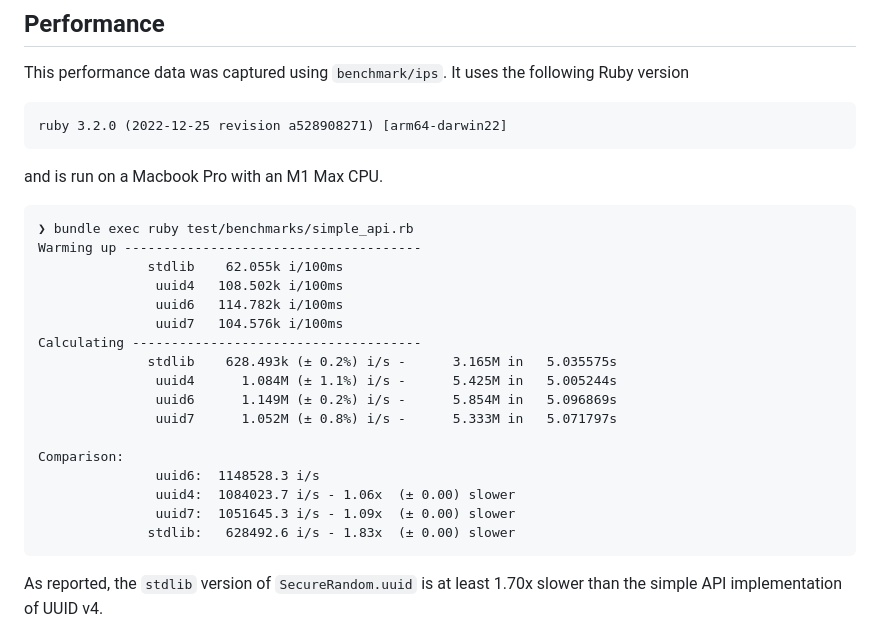
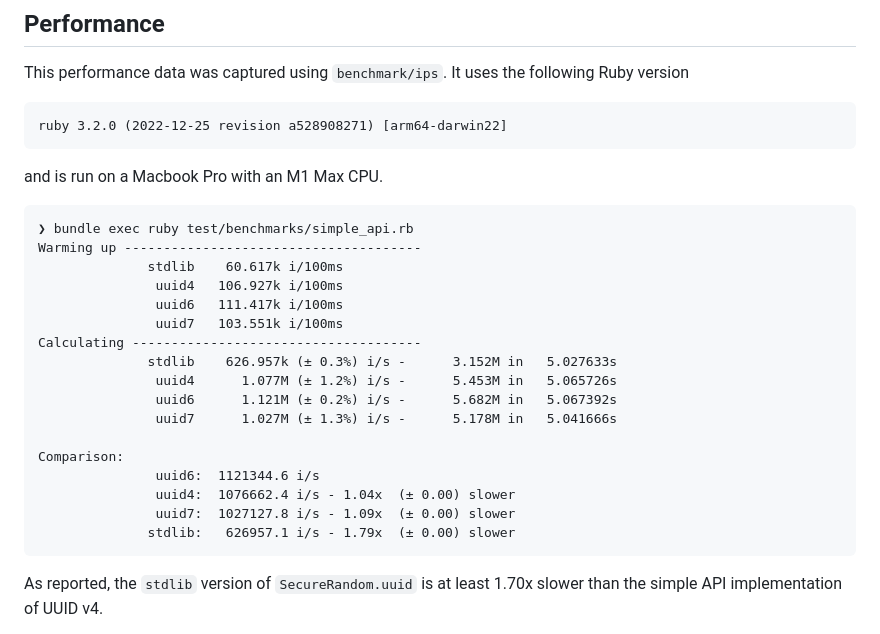
Before and after one commit to starulli/uuidx, a Markdown page: README.md, the part around the change. Drawn GitHub-style.

Commit message:
Update benchmarks for new locking logic

```diff
--- a/README.md
+++ b/README.md
@@ -145,21 +145,22 @@ and is run on a Macbook Pro with an M1 Max CPU.
 
     ❯ bundle exec ruby test/benchmarks/simple_api.rb
     Warming up --------------------------------------
-                  stdlib    62.055k i/100ms
-                   uuid4   108.502k i/100ms
-                   uuid6   114.782k i/100ms
-                   uuid7   104.576k i/100ms
+                  stdlib    60.617k i/100ms
+                   uuid4   106.927k i/100ms
+                   uuid6   111.417k i/100ms
+                   uuid7   103.551k i/100ms
     Calculating -------------------------------------
-                  stdlib    628.493k (± 0.2%) i/s -      3.165M in   5.035575s
-                   uuid4      1.084M (± 1.1%) i/s -      5.425M in   5.005244s
-                   uuid6      1.149M (± 0.2%) i/s -      5.854M in   5.096869s
-                   uuid7      1.052M (± 0.8%) i/s -      5.333M in   5.071797s
+                  stdlib    626.957k (± 0.3%) i/s -      3.152M in   5.027633s
+                   uuid4      1.077M (± 1.2%) i/s -      5.453M in   5.065726s
+                   uuid6      1.121M (± 0.2%) i/s -      5.682M in   5.067392s
+                   uuid7      1.027M (± 1.3%) i/s -      5.178M in   5.041666s
 
     Comparison:
-                   uuid6:  1148528.3 i/s
-                   uuid4:  1084023.7 i/s - 1.06x  (± 0.00) slower
-                   uuid7:  1051645.3 i/s - 1.09x  (± 0.00) slower
-                  stdlib:   628492.6 i/s - 1.83x  (± 0.00) slower
+                   uuid6:  1121344.6 i/s
+                   uuid4:  1076662.4 i/s - 1.04x  (± 0.00) slower
+                   uuid7:  1027127.8 i/s - 1.09x  (± 0.00) slower
+                  stdlib:   626957.1 i/s - 1.79x  (± 0.00) slower
+
 
 As reported, the `stdlib` version of `SecureRandom.uuid` is at least 1.70x
 slower than the simple API implementation of UUID v4.
```
